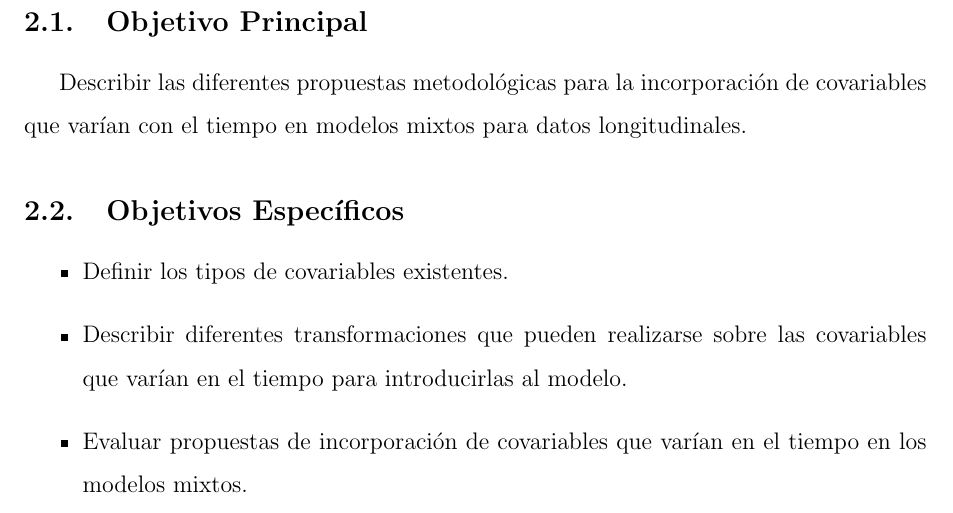
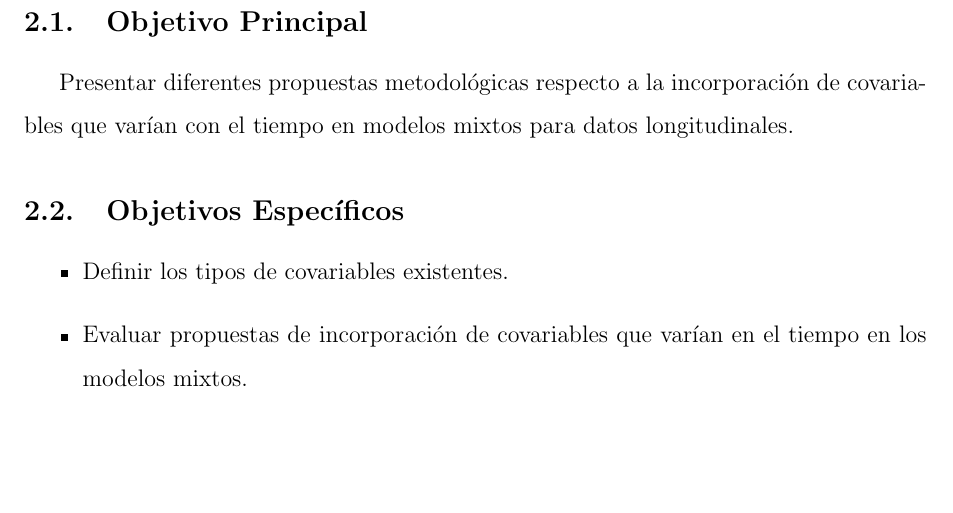
Before and after one commit to ecometto94/Tesis, a LaTeX document (Anteproyecto/Mio/Anteproyecto.tex): part of page 4 of 8, cut so that both start at the same text, the shorter picture padded with empty space. Compiled offline with pdfLaTeX.

Commit message:
correcciones maria del carmen

```diff
--- a/Anteproyecto/Mio/Anteproyecto.tex
+++ b/Anteproyecto/Mio/Anteproyecto.tex
@@ -98,15 +98,13 @@ de las mismas y enfoques metodológicos aplicando los conceptos en un estudio de
 
 \subsection{Objetivo Principal}
 
-Describir las diferentes propuestas metodológicas para la incorporación de covariables que varían con
-el tiempo en modelos mixtos para datos longitudinales.
+Presentar diferentes propuestas metodológicas respecto a la incorporación de covariables que varían con el tiempo en
+modelos mixtos para datos longitudinales.
 
 \subsection{Objetivos Específicos}
 
 \begin{itemize}
 	\item Definir los tipos de covariables existentes.
-	\item Describir diferentes transformaciones que pueden realizarse sobre las covariables que varían en el tiempo
-		  para introducirlas al modelo.
 	\item Evaluar propuestas de incorporación de covariables que varían en el tiempo en los modelos mixtos.
 	\item Aplicar los conceptos vistos en un estudio sobre la tendencia de la presión arterial en el tiempo para pacientes
 		  que siguen cierto tratamiento.
```
Also changed, not shown: Anteproyecto/Mio/Anteproyecto.pdf.
